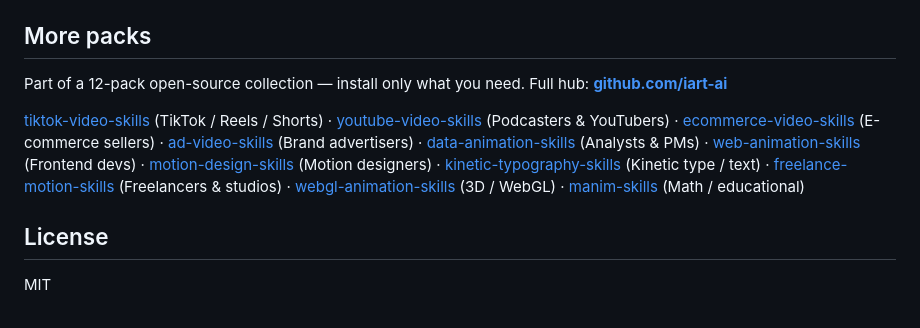
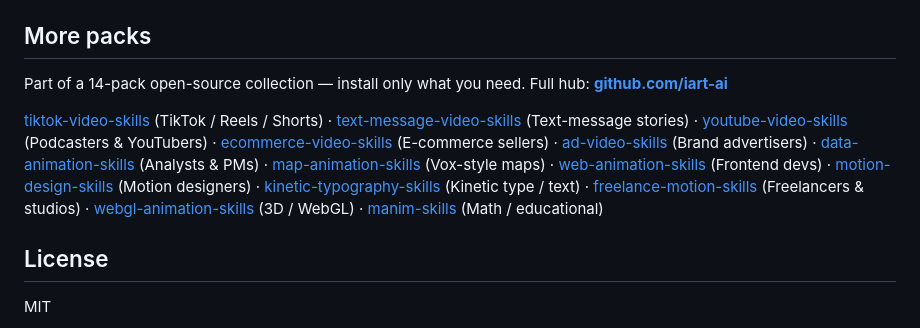
Before and after one commit to KV-LD/explainer-video-skills, a Markdown page: README.md, the part around the change. Drawn GitHub-style.

Commit message:
Add text-message-video + map-animation to 14-pack cross-links

```diff
--- a/README.md
+++ b/README.md
@@ -45,9 +45,9 @@ Works with Claude Code, Cursor, Codex, GitHub Copilot, and 40+ agents.
 
 ## More packs
 
-Part of a 12-pack open-source collection — install only what you need. Full hub: **[github.com/iart-ai](https://github.com/iart-ai)**
+Part of a 14-pack open-source collection — install only what you need. Full hub: **[github.com/iart-ai](https://github.com/iart-ai)**
 
-[tiktok-video-skills](https://github.com/iart-ai/tiktok-video-skills) (TikTok / Reels / Shorts) · [youtube-video-skills](https://github.com/iart-ai/youtube-video-skills) (Podcasters & YouTubers) · [ecommerce-video-skills](https://github.com/iart-ai/ecommerce-video-skills) (E-commerce sellers) · [ad-video-skills](https://github.com/iart-ai/ad-video-skills) (Brand advertisers) · [data-animation-skills](https://github.com/iart-ai/data-animation-skills) (Analysts & PMs) · [web-animation-skills](https://github.com/iart-ai/web-animation-skills) (Frontend devs) · [motion-design-skills](https://github.com/iart-ai/motion-design-skills) (Motion designers) · [kinetic-typography-skills](https://github.com/iart-ai/kinetic-typography-skills) (Kinetic type / text) · [freelance-motion-skills](https://github.com/iart-ai/freelance-motion-skills) (Freelancers & studios) · [webgl-animation-skills](https://github.com/iart-ai/webgl-animation-skills) (3D / WebGL) · [manim-skills](https://github.com/iart-ai/manim-skills) (Math / educational)
+[tiktok-video-skills](https://github.com/iart-ai/tiktok-video-skills) (TikTok / Reels / Shorts) · [text-message-video-skills](https://github.com/iart-ai/text-message-video-skills) (Text-message stories) · [youtube-video-skills](https://github.com/iart-ai/youtube-video-skills) (Podcasters & YouTubers) · [ecommerce-video-skills](https://github.com/iart-ai/ecommerce-video-skills) (E-commerce sellers) · [ad-video-skills](https://github.com/iart-ai/ad-video-skills) (Brand advertisers) · [data-animation-skills](https://github.com/iart-ai/data-animation-skills) (Analysts & PMs) · [map-animation-skills](https://github.com/iart-ai/map-animation-skills) (Vox-style maps) · [web-animation-skills](https://github.com/iart-ai/web-animation-skills) (Frontend devs) · [motion-design-skills](https://github.com/iart-ai/motion-design-skills) (Motion designers) · [kinetic-typography-skills](https://github.com/iart-ai/kinetic-typography-skills) (Kinetic type / text) · [freelance-motion-skills](https://github.com/iart-ai/freelance-motion-skills) (Freelancers & studios) · [webgl-animation-skills](https://github.com/iart-ai/webgl-animation-skills) (3D / WebGL) · [manim-skills](https://github.com/iart-ai/manim-skills) (Math / educational)
 
 
 ## License
```
Also changed, not shown: map-animation/SKILL.md (added, +141 -0 lines).
